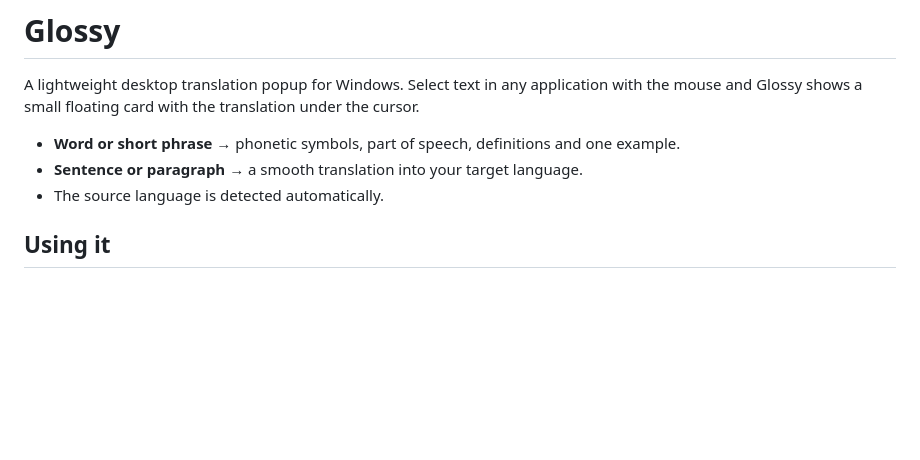
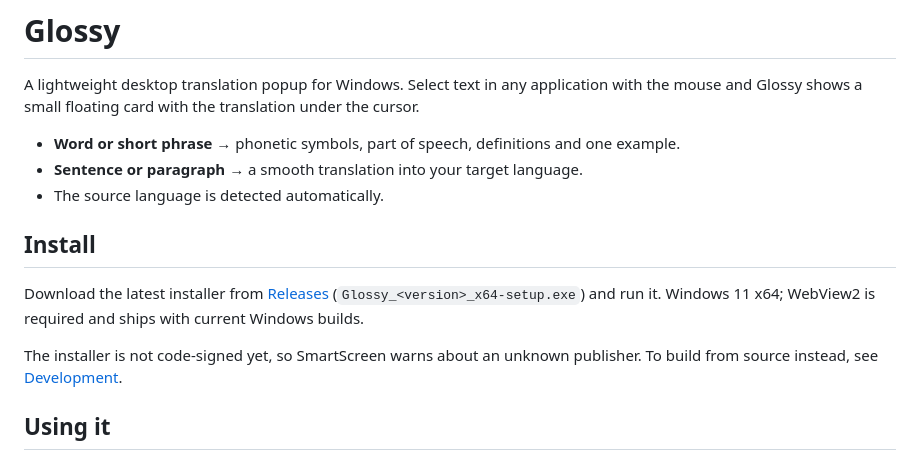
Before and after one commit to SpencerZXWu/Glossy, a Markdown page: README.md, the part around the change. Drawn GitHub-style; blank space fills up the shorter version.

Commit message:
Document the installer download in the README
The v0.1.0 release now carries Glossy_0.1.0_x64-setup.exe, so the README gains
an Install section pointing at it and repeating the unsigned-installer caveat.

```diff
--- a/README.md
+++ b/README.md
@@ -7,6 +7,16 @@ translation under the cursor.
 - **Word or short phrase** → phonetic symbols, part of speech, definitions and one example.
 - **Sentence or paragraph** → a smooth translation into your target language.
 - The source language is detected automatically.
+
+## Install
+
+Download the latest installer from
+[Releases](https://github.com/SpencerZXWu/Glossy/releases/latest)
+(`Glossy_<version>_x64-setup.exe`) and run it. Windows 11 x64; WebView2 is
+required and ships with current Windows builds.
+
+The installer is not code-signed yet, so SmartScreen warns about an unknown
+publisher. To build from source instead, see [Development](#development).
 
 ## Using it
 
```
